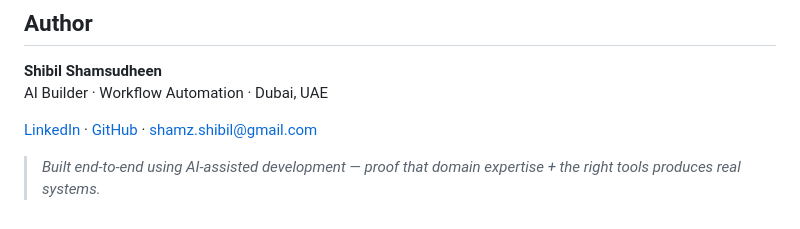
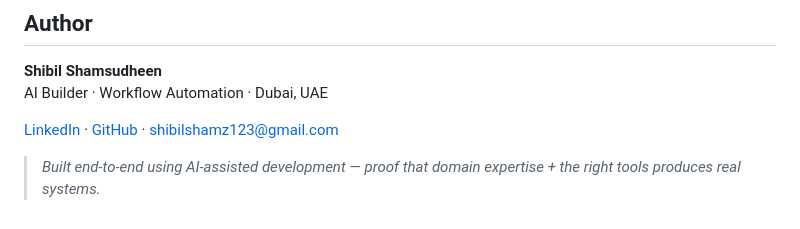
Before and after one commit to shibilshamz/stock-trading-agent-v2, a Markdown page: README.md, the part around the change. Drawn GitHub-style.

Commit message:
Update email address in README.md

```diff
--- a/README.md
+++ b/README.md
@@ -277,6 +277,6 @@ GitHub Actions provides a cron-based fallback scan cycle during market hours if
 **Shibil Shamsudheen**
 AI Builder · Workflow Automation · Dubai, UAE
 
-[LinkedIn](https://linkedin.com/in/shibil-shamsudheen) · [GitHub](https://github.com/shibilshamz) · shamz.shibil@gmail.com
+[LinkedIn](https://linkedin.com/in/shibil-shamsudheen) · [GitHub](https://github.com/shibilshamz) · shibilshamz123@gmail.com
 
 > *Built end-to-end using AI-assisted development — proof that domain expertise + the right tools produces real systems.*
```
